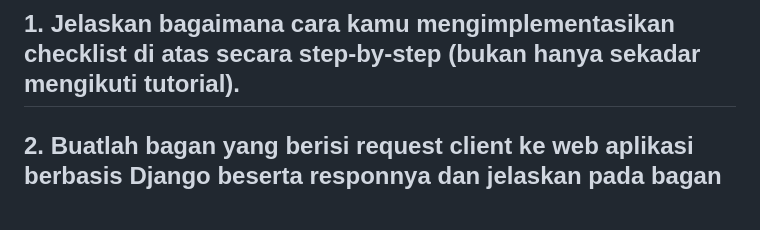
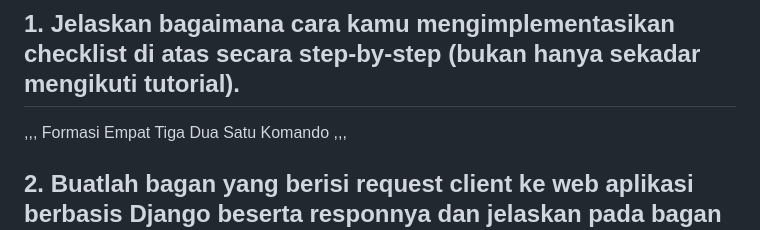
Before and after one commit to AsukaOurijya/el-football, a Markdown page: README.md, the part around the change. Drawn GitHub-style; blank space fills up the shorter version.

Commit message:
test embed di readme

```diff
--- a/README.md
+++ b/README.md
@@ -5,6 +5,10 @@ Aplikasi dapat diakses melalui tautan berikut: https://muhammad-azka41-elfootbal
 Nama Aplikasi: El Football
 
 ## 1. Jelaskan bagaimana cara kamu mengimplementasikan checklist di atas secara step-by-step (bukan hanya sekadar mengikuti tutorial).
+
+,,,
+Formasi Empat Tiga Dua Satu Komando
+,,,
 
 ## 2. Buatlah bagan yang berisi request client ke web aplikasi berbasis Django beserta responnya dan jelaskan pada bagan tersebut kaitan antara urls.py, views.py, models.py, dan berkas html.
 
```
